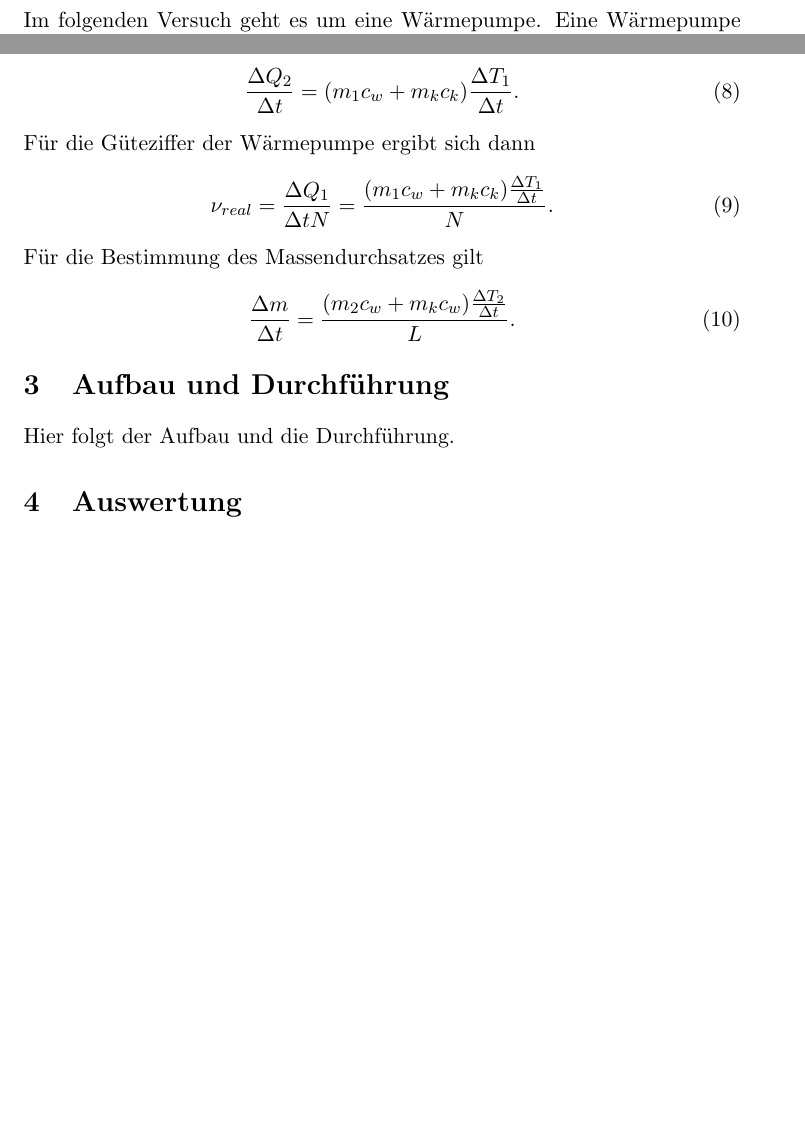
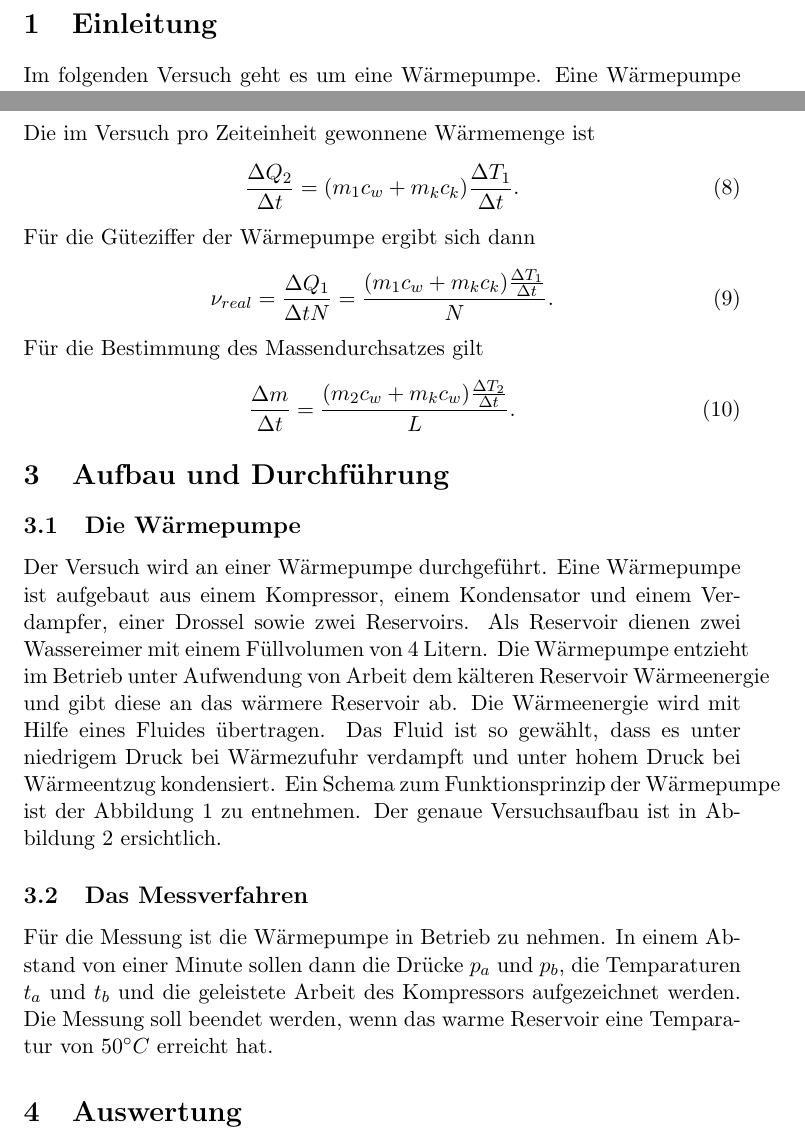
Before and after one commit to mbieker/V206, a LaTeX document (Protokoll.tex): two parts of pages 2 and 3 of 4, joined at a grey line, cut at the place of the change, the shorter picture padded with empty space. Compiled offline with pdfLaTeX.

Commit message:
Durchführung fertig

```diff
--- a/Protokoll.tex
+++ b/Protokoll.tex
@@ -85,7 +85,10 @@ Für die Bestimmung des Massendurchsatzes gilt
 \end{equation}
 
 \section{Aufbau und Durchf\"{u}hrung}
-Hier folgt der Aufbau und die Durchführung.
+\subsection{Die Wärmepumpe}
+Der Versuch wird an einer Wärmepumpe durchgeführt. Eine Wärmepumpe ist aufgebaut aus einem Kompressor, einem Kondensator und einem Verdampfer, einer Drossel sowie zwei Reservoirs. Als Reservoir dienen zwei Wassereimer mit einem Füllvolumen von 4 Litern. Die Wärmepumpe entzieht im Betrieb unter Aufwendung von Arbeit dem kälteren Reservoir Wärmeenergie und gibt diese an das wärmere Reservoir ab. Die Wärmeenergie wird mit Hilfe eines Fluides übertragen. Das Fluid ist so gewählt, dass es unter niedrigem Druck bei Wärmezufuhr verdampft und unter hohem Druck bei Wärmeentzug kondensiert. Ein Schema zum Funktionsprinzip der Wärmepumpe ist der Abbildung 1 zu entnehmen. Der genaue Versuchsaufbau ist in Abbildung 2 ersichtlich.
+\subsection{Das Messverfahren}
+Für die Messung ist die Wärmepumpe in Betrieb zu nehmen. In einem Abstand von einer Minute sollen dann die Drücke $p_a$ und $p_b$, die Temparaturen $t_a$ und $t_b$ und die geleistete Arbeit des Kompressors aufgezeichnet werden. Die Messung soll beendet werden, wenn das warme Reservoir eine Temparatur von $50^ \circ C$ erreicht hat.
 \section{Auswertung}
 Im Folgenden sollen einige f\"ur eine W\"armepumpe chrakteritischen Gr\"o\ss en bestimmt werden. Die w\"ahrend der Versuchsdurchf\"uhrung gewonnenen Messwerte sind im Anhang in Tabelle \ref{rohdaten} zu finden. Ausgleichs- und Fehlerrechnungen in der Auswertung wurden mit verschiedenen Pythonbibliotheken (SciPy, uncertainties und matplotlib) durchgef\"uhrt. Dabei verwendet Python uncertainties die Fehlerfortpflanzung nach Gau\ss. Bei diesem Verfahren ist der Fehler einer von mehreren Variablen mit den Fehleren $\Delta x_i$ abh\"angeden Gr\"o\ss e $y$ durch
 \begin{equation}
```
